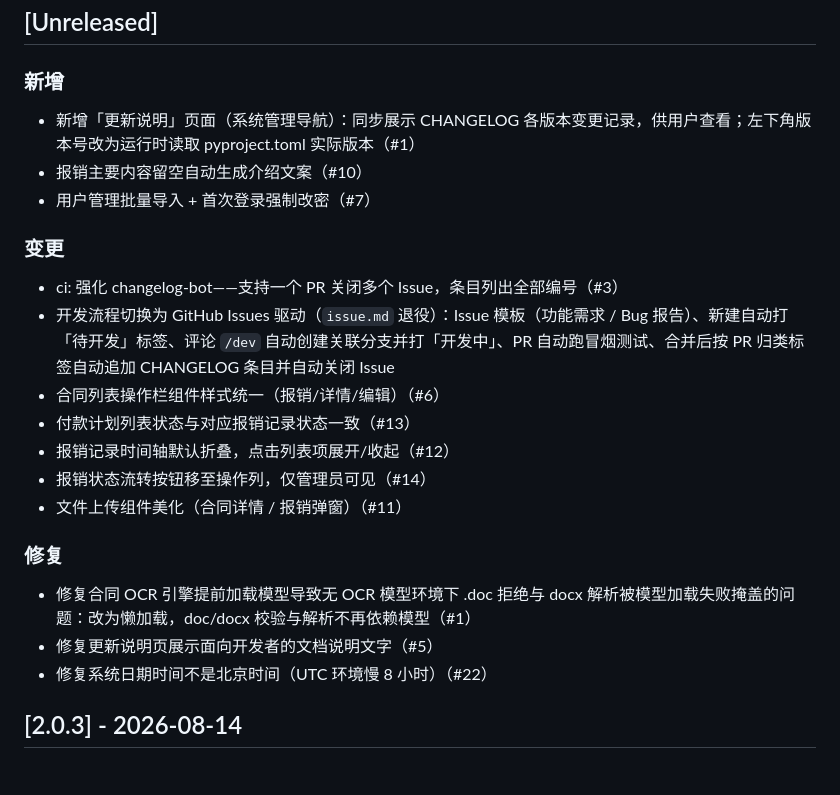
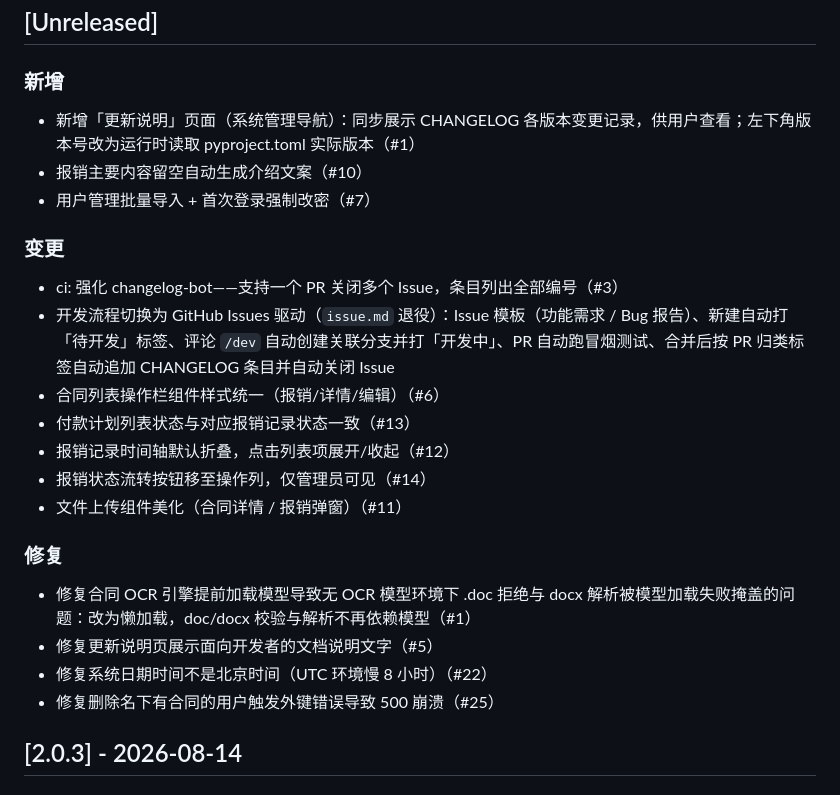
Before and after one commit to timmycheng/BillHub, a Markdown page: CHANGELOG.md, the part around the change. GitHub-like rendering.

Commit message:
chore(changelog): 自动追加 PR #27 条目

```diff
--- a/CHANGELOG.md
+++ b/CHANGELOG.md
@@ -21,11 +21,13 @@ BillHub（原 WZBill）——合同 / 发票 / 审批 / 报销一体化处理平
 
 
 
+
 - 新增「更新说明」页面（系统管理导航）：同步展示 CHANGELOG 各版本变更记录，供用户查看；左下角版本号改为运行时读取 pyproject.toml 实际版本（#1）
 - 报销主要内容留空自动生成介绍文案（#10）
 - 用户管理批量导入 + 首次登录强制改密（#7）
 
 ### 变更
+
 
 
 
@@ -55,9 +57,11 @@ BillHub（原 WZBill）——合同 / 发票 / 审批 / 报销一体化处理平
 
 
 
+
 - 修复合同 OCR 引擎提前加载模型导致无 OCR 模型环境下 .doc 拒绝与 docx 解析被模型加载失败掩盖的问题：改为懒加载，doc/docx 校验与解析不再依赖模型（#1）
 - 修复更新说明页展示面向开发者的文档说明文字（#5）
 - 修复系统日期时间不是北京时间（UTC 环境慢 8 小时）（#22）
+- 修复删除名下有合同的用户触发外键错误导致 500 崩溃（#25）
 
 ## [2.0.3] - 2026-08-14
 
```
